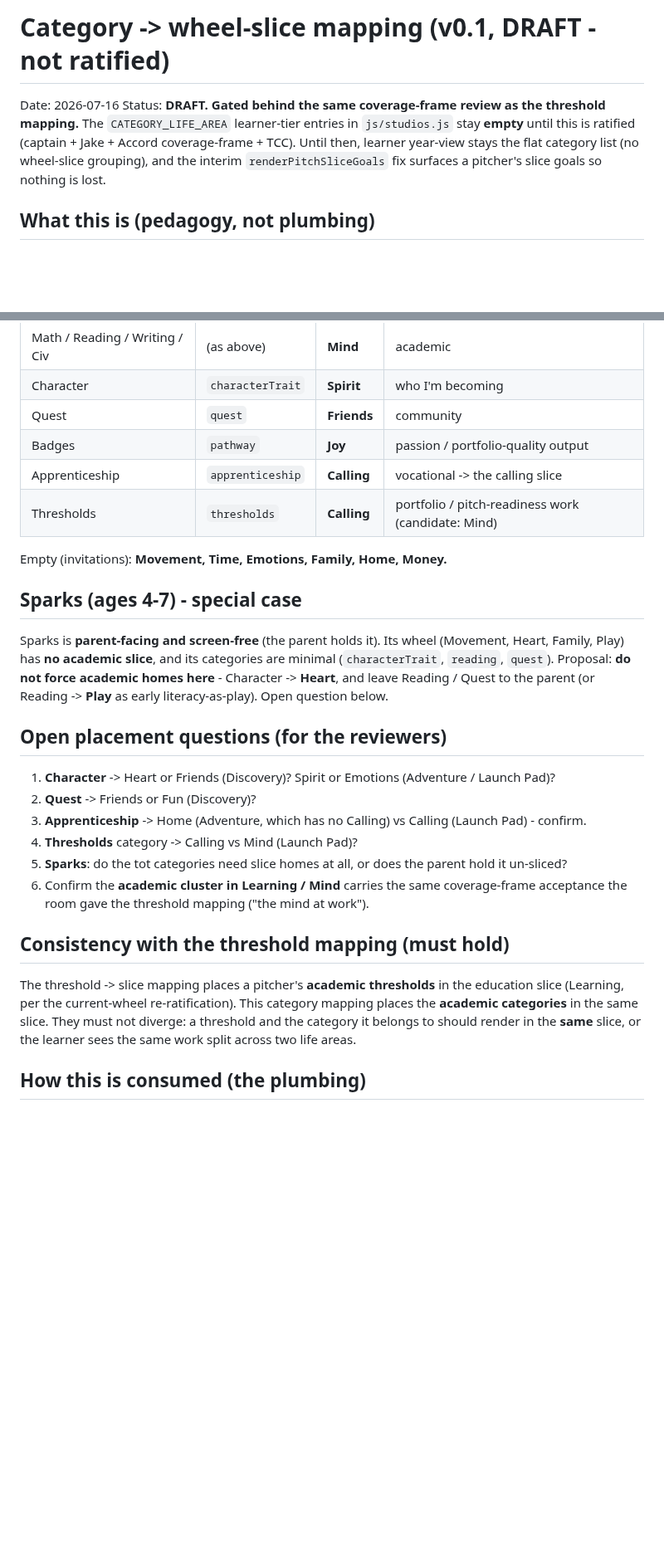
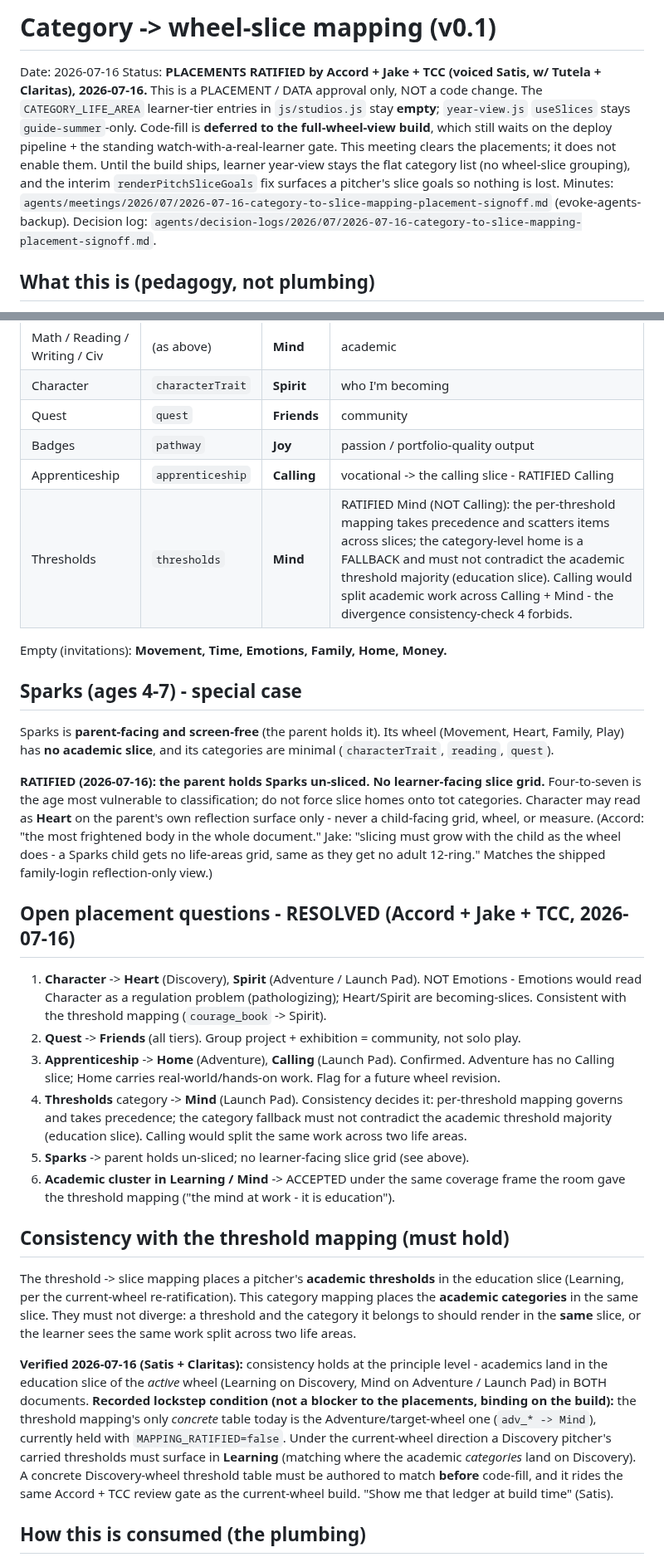
Before and after one commit to Vibrant-Life-208/vibrant-life-compass, a Markdown page: docs/design/2026-07-16-category-to-slice-mapping-v0.1.md, 2 parts joined by grey strips. Shown at 83% size. Drawn GitHub-style; blank space fills up the shorter version.

Commit message:
Ratify category->wheel-slice mapping v0.1 (placements, not code)
Placement sign-off by Accord + Jake + TCC (2026-07-16): status ->
placements ratified; five open questions resolved (Character->Heart/Spirit not
Emotions, Quest->Friends, Apprenticeship->Home/Calling, Thresholds->Mind,
Sparks un-sliced); consistency with the threshold mapping verified at the
principle level; sign-off checklist updated.

Data/placement approval only - code-fill deferred to the full-wheel-view build.
CATEGORY_LIFE_AREA stays empty; year-view useSlices stays guide-summer-only.
Recorded lockstep condition: a concrete Discovery-wheel threshold table
(adv thresholds->Learning) is owed before code-fill.

Fleet minutes + decision log:
agents/meetings|decision-logs/2026/07/2026-07-16-category-to-slice-mapping-placement-signoff.md
(evoke-agents-backup, committed 9bd112b).

Co-Authored-By: Claude Opus 4.8 (1M context) <noreply@anthropic.com>

```diff
--- a/docs/design/2026-07-16-category-to-slice-mapping-v0.1.md
+++ b/docs/design/2026-07-16-category-to-slice-mapping-v0.1.md
@@ -1,11 +1,16 @@
-# Category -> wheel-slice mapping (v0.1, DRAFT - not ratified)
+# Category -> wheel-slice mapping (v0.1)
 
 Date: 2026-07-16
-Status: **DRAFT. Gated behind the same coverage-frame review as the threshold mapping.**
-The `CATEGORY_LIFE_AREA` learner-tier entries in `js/studios.js` stay **empty** until this
-is ratified (captain + Jake + Accord coverage-frame + TCC). Until then, learner year-view
-stays the flat category list (no wheel-slice grouping), and the interim
+Status: **PLACEMENTS RATIFIED by Accord + Jake + TCC (voiced Satis, w/ Tutela + Claritas),
+2026-07-16.** This is a PLACEMENT / DATA approval only, NOT a code change. The
+`CATEGORY_LIFE_AREA` learner-tier entries in `js/studios.js` stay **empty**; `year-view.js`
+`useSlices` stays `guide-summer`-only. Code-fill is **deferred to the full-wheel-view build**,
+which still waits on the deploy pipeline + the standing watch-with-a-real-learner gate. This
+meeting clears the placements; it does not enable them. Until the build ships, learner
+year-view stays the flat category list (no wheel-slice grouping), and the interim
 `renderPitchSliceGoals` fix surfaces a pitcher's slice goals so nothing is lost.
+Minutes: `agents/meetings/2026/07/2026-07-16-category-to-slice-mapping-placement-signoff.md`
+(evoke-agents-backup). Decision log: `agents/decision-logs/2026/07/2026-07-16-category-to-slice-mapping-placement-signoff.md`.
 
 ## What this is (pedagogy, not plumbing)
 
@@ -63,8 +68,8 @@ Empty (invitations): **Movement, Emotions, Family** (and Spirit if Character ->
 | Character | `characterTrait` | **Spirit** | who I'm becoming |
 | Quest | `quest` | **Friends** | community |
 | Badges | `pathway` | **Joy** | passion / portfolio-quality output |
-| Apprenticeship | `apprenticeship` | **Calling** | vocational -> the calling slice |
-| Thresholds | `thresholds` | **Calling** | portfolio / pitch-readiness work (candidate: Mind) |
+| Apprenticeship | `apprenticeship` | **Calling** | vocational -> the calling slice - RATIFIED Calling |
+| Thresholds | `thresholds` | **Mind** | RATIFIED Mind (NOT Calling): the per-threshold mapping takes precedence and scatters items across slices; the category-level home is a FALLBACK and must not contradict the academic threshold majority (education slice). Calling would split academic work across Calling + Mind - the divergence consistency-check 4 forbids. |
 
 Empty (invitations): **Movement, Time, Emotions, Family, Home, Money.**
 
@@ -72,19 +77,30 @@ Empty (invitations): **Movement, Time, Emotions, Family, Home, Money.**
 
 Sparks is **parent-facing and screen-free** (the parent holds it). Its wheel (Movement,
 Heart, Family, Play) has **no academic slice**, and its categories are minimal
-(`characterTrait`, `reading`, `quest`). Proposal: **do not force academic homes here** -
-Character -> **Heart**, and leave Reading / Quest to the parent (or Reading -> **Play** as
-early literacy-as-play). Open question below.
+(`characterTrait`, `reading`, `quest`).
 
-## Open placement questions (for the reviewers)
+**RATIFIED (2026-07-16): the parent holds Sparks un-sliced. No learner-facing slice grid.**
+Four-to-seven is the age most vulnerable to classification; do not force slice homes onto tot
+categories. Character may read as **Heart** on the parent's own reflection surface only -
+never a child-facing grid, wheel, or measure. (Accord: "the most frightened body in the whole
+document." Jake: "slicing must grow with the child as the wheel does - a Sparks child gets no
+life-areas grid, same as they get no adult 12-ring." Matches the shipped family-login
+reflection-only view.)
 
-1. **Character** -> Heart or Friends (Discovery)? Spirit or Emotions (Adventure / Launch Pad)?
-2. **Quest** -> Friends or Fun (Discovery)?
-3. **Apprenticeship** -> Home (Adventure, which has no Calling) vs Calling (Launch Pad) - confirm.
-4. **Thresholds** category -> Calling vs Mind (Launch Pad)?
-5. **Sparks**: do the tot categories need slice homes at all, or does the parent hold it un-sliced?
-6. Confirm the **academic cluster in Learning / Mind** carries the same coverage-frame
-   acceptance the room gave the threshold mapping ("the mind at work").
+## Open placement questions - RESOLVED (Accord + Jake + TCC, 2026-07-16)
+
+1. **Character** -> **Heart** (Discovery), **Spirit** (Adventure / Launch Pad). NOT Emotions -
+   Emotions would read Character as a regulation problem (pathologizing); Heart/Spirit are
+   becoming-slices. Consistent with the threshold mapping (`courage_book` -> Spirit).
+2. **Quest** -> **Friends** (all tiers). Group project + exhibition = community, not solo play.
+3. **Apprenticeship** -> **Home** (Adventure), **Calling** (Launch Pad). Confirmed. Adventure
+   has no Calling slice; Home carries real-world/hands-on work. Flag for a future wheel revision.
+4. **Thresholds** category -> **Mind** (Launch Pad). Consistency decides it: per-threshold
+   mapping governs and takes precedence; the category fallback must not contradict the academic
+   threshold majority (education slice). Calling would split the same work across two life areas.
+5. **Sparks** -> parent holds un-sliced; no learner-facing slice grid (see above).
+6. **Academic cluster in Learning / Mind** -> ACCEPTED under the same coverage frame the room
+   gave the threshold mapping ("the mind at work - it is education").
 
 ## Consistency with the threshold mapping (must hold)
 
@@ -93,6 +109,17 @@ slice (Learning, per the current-wheel re-ratification). This category mapping p
 **academic categories** in the same slice. They must not diverge: a threshold and the
 category it belongs to should render in the **same** slice, or the learner sees the same
 work split across two life areas.
+
+**Verified 2026-07-16 (Satis + Claritas):** consistency holds at the principle level -
+academics land in the education slice of the *active* wheel (Learning on Discovery, Mind on
+Adventure / Launch Pad) in BOTH documents. **Recorded lockstep condition (not a blocker to the
+placements, binding on the build):** the threshold mapping's only *concrete* table today is the
+Adventure/target-wheel one (`adv_* -> Mind`), currently held with `MAPPING_RATIFIED=false`.
+Under the current-wheel direction a Discovery pitcher's carried thresholds must surface in
+**Learning** (matching where the academic *categories* land on Discovery). A concrete
+Discovery-wheel threshold table must be authored to match **before** code-fill, and it rides
+the same Accord + TCC review gate as the current-wheel build. "Show me that ledger at build
+time" (Satis).
 
 ## How this is consumed (the plumbing)
 
```
Also changed, not shown: other parts of docs/design/2026-07-16-category-to-slice-mapping-v0.1.md (+24 -10 lines).
